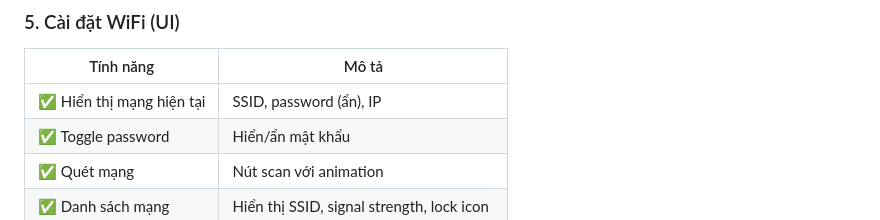
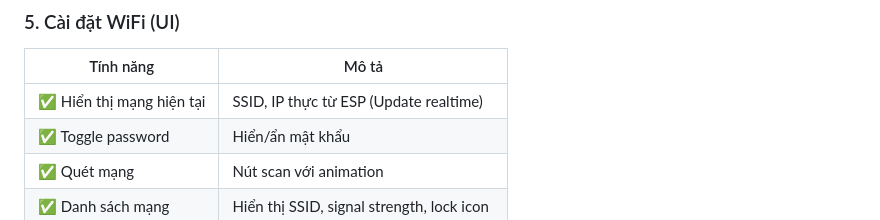
Before and after one commit to TranDucLong040904/smart-home, a Markdown page: docs/FEATURES.md, the part around the change. Rendered like a GitHub page.

```diff
--- a/docs/FEATURES.md
+++ b/docs/FEATURES.md
@@ -153,7 +153,7 @@
 
 | Tính năng                 | Mô tả                                     |
 | ------------------------- | ----------------------------------------- |
-| ✅ Hiển thị mạng hiện tại | SSID, password (ẩn), IP                   |
+| ✅ Hiển thị mạng hiện tại | SSID, IP thực từ ESP (Update realtime)    |
 | ✅ Toggle password        | Hiển/ẩn mật khẩu                          |
 | ✅ Quét mạng              | Nút scan với animation                    |
 | ✅ Danh sách mạng         | Hiển thị SSID, signal strength, lock icon |
```
Also changed, not shown: docs/TODO.md (+7 -15 lines).
